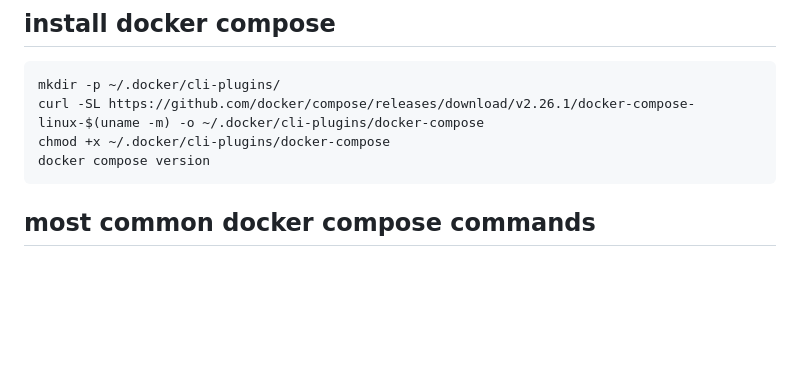
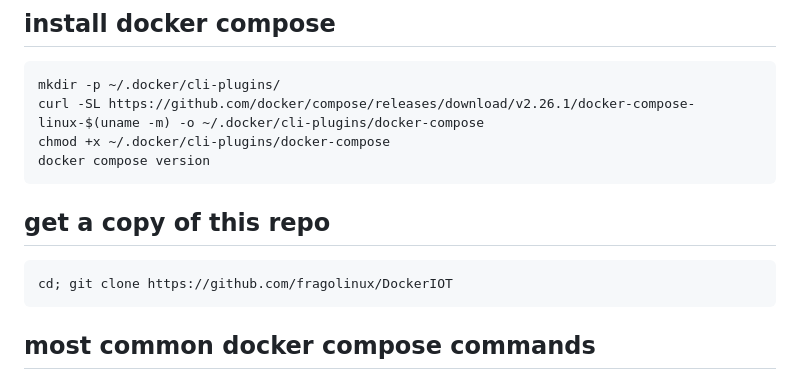
Before and after one commit to fragolinux/DockerIOT, a Markdown page: README.md, the part around the change. Rendered like a GitHub page; blank space fills up the shorter version.

```diff
--- a/README.md
+++ b/README.md
@@ -60,6 +60,11 @@ before going on, you'll need some basic tools, like `jq` and `dialog` (both used
     chmod +x ~/.docker/cli-plugins/docker-compose
     docker compose version
 
+
+## get a copy of this repo
+
+    cd; git clone https://github.com/fragolinux/DockerIOT
+
 ## most common docker compose commands
 
 startup:
```
